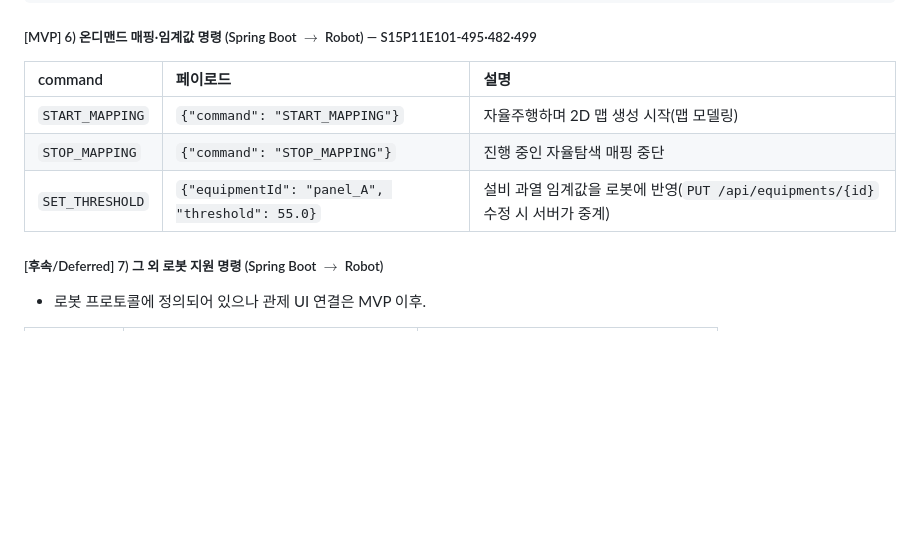
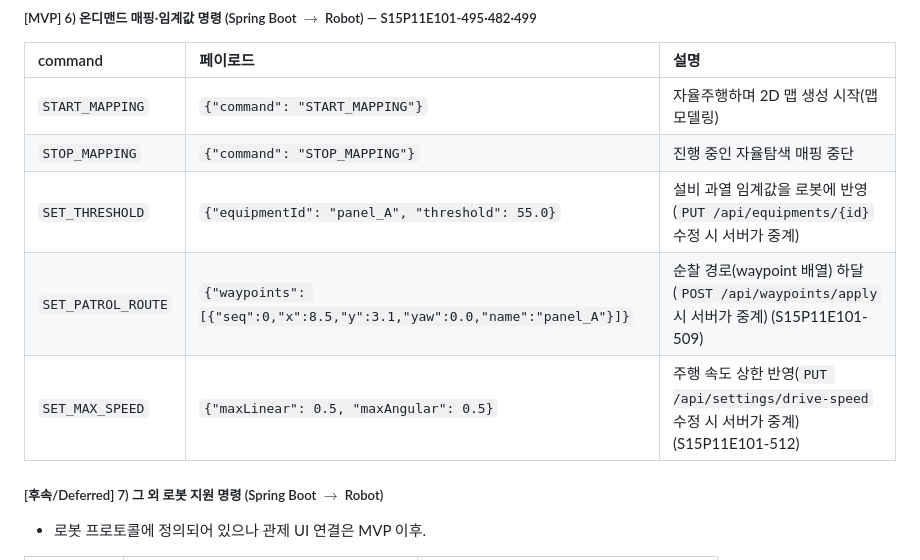
Before and after one commit to jinsung-mo/-BBIYONG-autonomous_driving_factory_patrol_robot, a Markdown page: docs/architecture_and_api_spec.md, the part around one of its changes. GitHub-like rendering; blank space fills up the shorter version.

```diff
--- a/docs/architecture_and_api_spec.md
+++ b/docs/architecture_and_api_spec.md
@@ -229,6 +229,8 @@ AWS 인프라 환경 및 실제 공장/네트워크 보안 요구사항을 반
 | `START_MAPPING` | `{"command": "START_MAPPING"}` | 자율주행하며 2D 맵 생성 시작(맵 모델링) |
 | `STOP_MAPPING` | `{"command": "STOP_MAPPING"}` | 진행 중인 자율탐색 매핑 중단 |
 | `SET_THRESHOLD` | `{"equipmentId": "panel_A", "threshold": 55.0}` | 설비 과열 임계값을 로봇에 반영(`PUT /api/equipments/{id}` 수정 시 서버가 중계) |
+| `SET_PATROL_ROUTE` | `{"waypoints": [{"seq":0,"x":8.5,"y":3.1,"yaw":0.0,"name":"panel_A"}]}` | 순찰 경로(waypoint 배열) 하달(`POST /api/waypoints/apply` 시 서버가 중계) (S15P11E101-509) |
+| `SET_MAX_SPEED` | `{"maxLinear": 0.5, "maxAngular": 0.5}` | 주행 속도 상한 반영(`PUT /api/settings/drive-speed` 수정 시 서버가 중계) (S15P11E101-512) |
 
 ##### [후속/Deferred] 7) 그 외 로봇 지원 명령 (Spring Boot $\rightarrow$ Robot)
 * 로봇 프로토콜에 정의되어 있으나 관제 UI 연결은 MVP 이후.
```
Also changed, not shown: other parts of docs/architecture_and_api_spec.md (+3 -0 lines), docs/backend_api_specification.md (+5 -0 lines), docs/fe_backend_integration_guide.md (+33 -0 lines).
